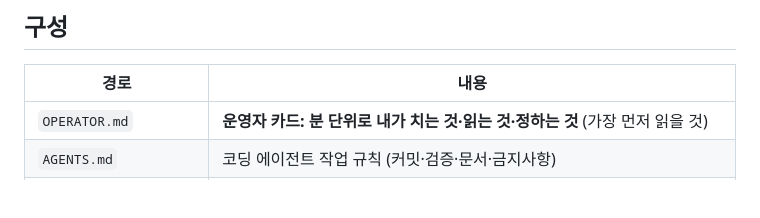
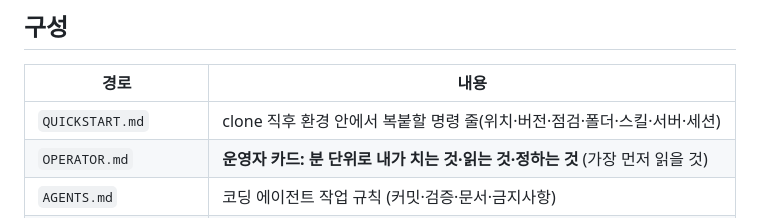
Before and after one commit to asxein/ops-workbench, a Markdown page: README.md, the part around the change. GitHub-like rendering; blank space fills up the shorter version.

Commit message:
docs: QUICKSTART 명령 줄 추가
Co-Authored-By: Claude Fable 5.1 <noreply@anthropic.com>

```diff
--- a/README.md
+++ b/README.md
@@ -6,6 +6,7 @@
 
 | 경로 | 내용 |
 |---|---|
+| `QUICKSTART.md` | clone 직후 환경 안에서 복붙할 명령 줄(위치·버전·점검·폴더·스킬·서버·세션) |
 | `OPERATOR.md` | **운영자 카드: 분 단위로 내가 치는 것·읽는 것·정하는 것** (가장 먼저 읽을 것) |
 | `AGENTS.md` | 코딩 에이전트 작업 규칙 (커밋·검증·문서·금지사항) |
 | `prompts.md` | 세션별 프롬프트 카드 (P1~P3, M0~M4, V1~V3, D1~D3, F1) |
```
Also changed, not shown: QUICKSTART.md (added, +33 -0 lines).
